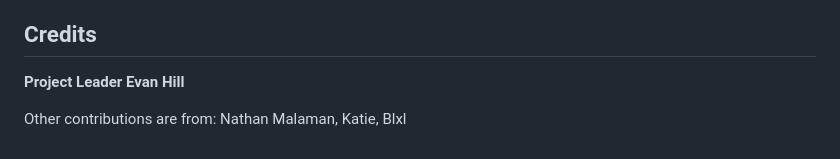
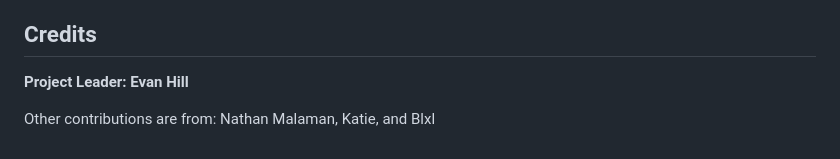
Before and after one commit to hiruevan/gearworks, a Markdown page: README.md, the part around the change. Drawn GitHub-style.

Commit message:
Update credits formatting in README.md

```diff
--- a/README.md
+++ b/README.md
@@ -343,6 +343,6 @@ Gear Works is intended to help students move from block-based or highly simplifi
 
 ## Credits
 
-**Project Leader Evan Hill**
+**Project Leader: Evan Hill**
 
-Other contributions are from: Nathan Malaman, Katie, Blxl
+Other contributions are from: Nathan Malaman, Katie, and Blxl
```
